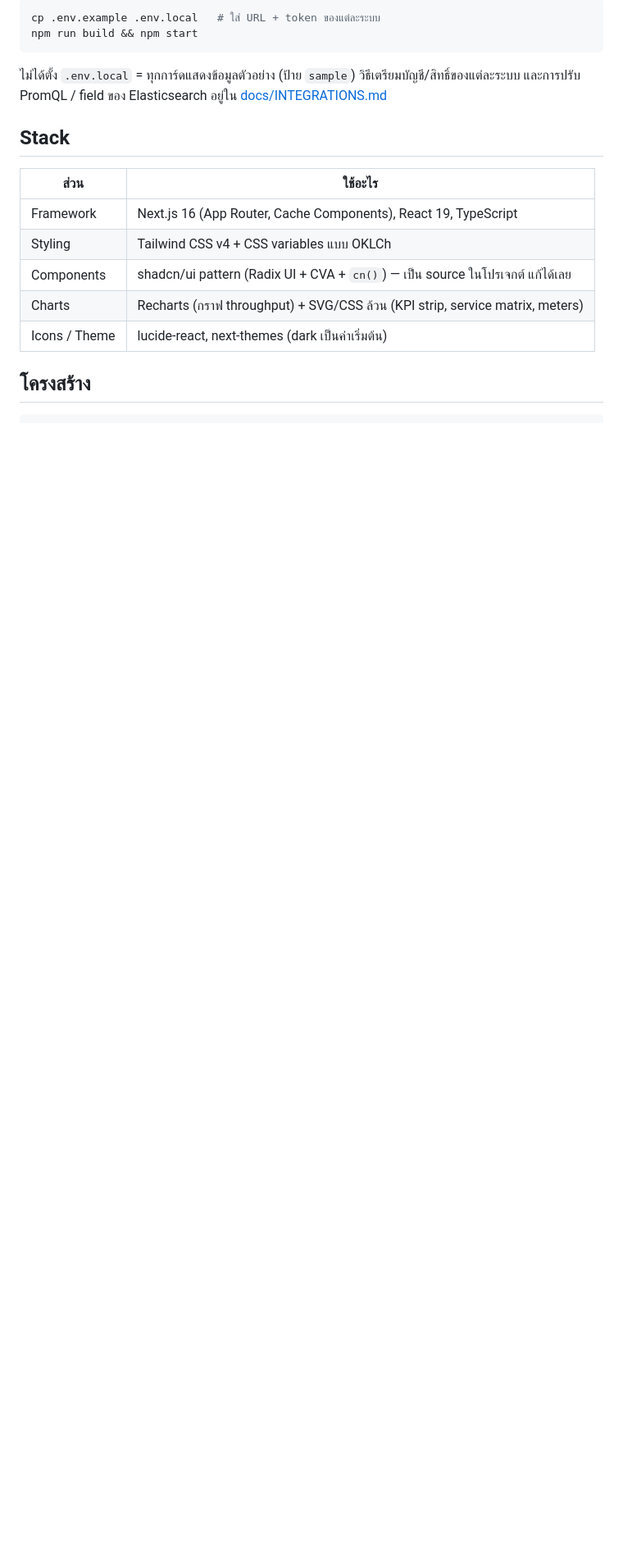
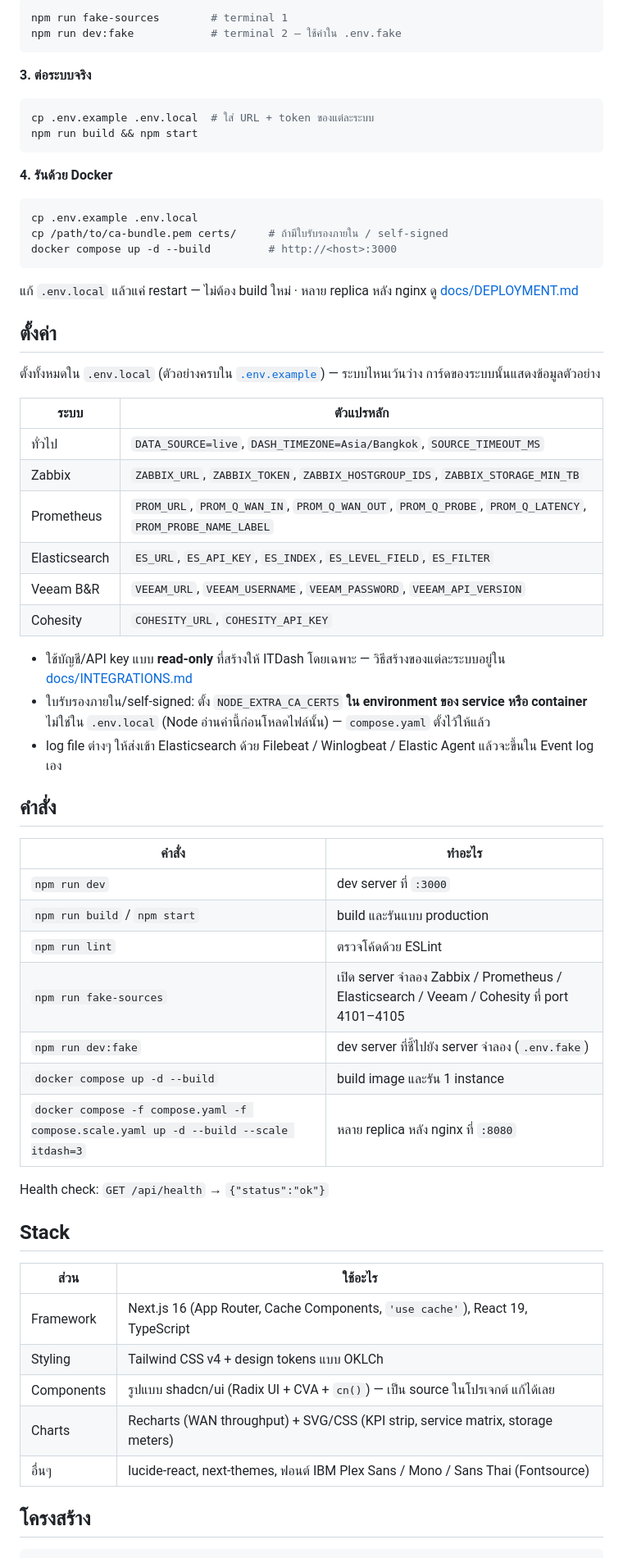
Before and after one commit to alohabyu/ITDash, a Markdown page: README.md, the part around one of its changes. Shown at 82% size. GitHub-like rendering; blank space fills up the shorter version.

````diff
--- a/README.md
+++ b/README.md
@@ -19,21 +46,67 @@ docker compose up -d --build # หรือรันด้วย Docker (docs/DE
 
 ```bash
-cp .env.example .env.local   # ใส่ URL + token ของแต่ละระบบ
+npm run fake-sources        # terminal 1
+npm run dev:fake            # terminal 2 — ใช้ค่าใน .env.fake
+```
+
+**3. ต่อระบบจริง**
+
+```bash
+cp .env.example .env.local  # ใส่ URL + token ของแต่ละระบบ
 npm run build && npm start
 ```
 
-ไม่ได้ตั้ง `.env.local` = ทุกการ์ดแสดงข้อมูลตัวอย่าง (ป้าย `sample`)
-วิธีเตรียมบัญชี/สิทธิ์ของแต่ละระบบ และการปรับ PromQL / field ของ Elasticsearch อยู่ใน [docs/INTEGRATIONS.md](docs/INTEGRATIONS.md)
+**4. รันด้วย Docker**
+
+```bash
+cp .env.example .env.local
+cp /path/to/ca-bundle.pem certs/     # ถ้ามีใบรับรองภายใน / self-signed
+docker compose up -d --build         # http://<host>:3000
+```
+
+แก้ `.env.local` แล้วแค่ restart — ไม่ต้อง build ใหม่ · หลาย replica หลัง nginx ดู [docs/DEPLOYMENT.md](docs/DEPLOYMENT.md)
+
+## ตั้งค่า
+
+ตั้งทั้งหมดใน `.env.local` (ตัวอย่างครบใน [`.env.example`](.env.example)) — ระบบไหนเว้นว่าง การ์ดของระบบนั้นแสดงข้อมูลตัวอย่าง
+
+| ระบบ | ตัวแปรหลัก |
+| --- | --- |
+| ทั่วไป | `DATA_SOURCE=live`, `DASH_TIMEZONE=Asia/Bangkok`, `SOURCE_TIMEOUT_MS` |
+| Zabbix | `ZABBIX_URL`, `ZABBIX_TOKEN`, `ZABBIX_HOSTGROUP_IDS`, `ZABBIX_STORAGE_MIN_TB` |
+| Prometheus | `PROM_URL`, `PROM_Q_WAN_IN`, `PROM_Q_WAN_OUT`, `PROM_Q_PROBE`, `PROM_Q_LATENCY`, `PROM_PROBE_NAME_LABEL` |
+| Elasticsearch | `ES_URL`, `ES_API_KEY`, `ES_INDEX`, `ES_LEVEL_FIELD`, `ES_FILTER` |
+| Veeam B&R | `VEEAM_URL`, `VEEAM_USERNAME`, `VEEAM_PASSWORD`, `VEEAM_API_VERSION` |
+| Cohesity | `COHESITY_URL`, `COHESITY_API_KEY` |
+
+- ใช้บัญชี/API key แบบ **read-only** ที่สร้างให้ ITDash โดยเฉพาะ — วิธีสร้างของแต่ละระบบอยู่ใน [docs/INTEGRATIONS.md](docs/INTEGRATIONS.md)
+- ใบรับรองภายใน/self-signed: ตั้ง `NODE_EXTRA_CA_CERTS` **ใน environment ของ service หรือ container** ไม่ใช่ใน `.env.local`
+  (Node อ่านค่านี้ก่อนโหลดไฟล์นั้น) — `compose.yaml` ตั้งไว้ให้แล้ว
+- log file ต่างๆ ให้ส่งเข้า Elasticsearch ด้วย Filebeat / Winlogbeat / Elastic Agent แล้วจะขึ้นใน Event log เอง
+
+## คำสั่ง
+
+| คำสั่ง | ทำอะไร |
+| --- | --- |
+| `npm run dev` | dev server ที่ `:3000` |
+| `npm run build` / `npm start` | build และรันแบบ production |
+| `npm run lint` | ตรวจโค้ดด้วย ESLint |
+| `npm run fake-sources` | เปิด server จำลอง Zabbix / Prometheus / Elasticsearch / Veeam / Cohesity ที่ port 4101–4105 |
+| `npm run dev:fake` | dev server ที่ชี้ไปยัง server จำลอง (`.env.fake`) |
+| `docker compose up -d --build` | build image และรัน 1 instance |
+| `docker compose -f compose.yaml -f compose.scale.yaml up -d --build --scale itdash=3` | หลาย replica หลัง nginx ที่ `:8080` |
+
+Health check: `GET /api/health` → `{"status":"ok"}`
 
 ## Stack
 
 | ส่วน | ใช้อะไร |
 | --- | --- |
-| Framework | Next.js 16 (App Router, Cache Components), React 19, TypeScript |
-| Styling | Tailwind CSS v4 + CSS variables แบบ OKLCh |
-| Components | shadcn/ui pattern (Radix UI + CVA + `cn()`) — เป็น source ในโปรเจกต์ แก้ได้เลย |
-| Charts | Recharts (กราฟ throughput) + SVG/CSS ล้วน (KPI strip, service matrix, meters) |
-| Icons / Theme | lucide-react, next-themes (dark เป็นค่าเริ่มต้น) |
+| Framework | Next.js 16 (App Router, Cache Components, `'use cache'`), React 19, TypeScript |
+| Styling | Tailwind CSS v4 + design tokens แบบ OKLCh |
+| Components | รูปแบบ shadcn/ui (Radix UI + CVA + `cn()`) — เป็น source ในโปรเจกต์ แก้ได้เลย |
+| Charts | Recharts (WAN throughput) + SVG/CSS (KPI strip, service matrix, storage meters) |
+| อื่นๆ | lucide-react, next-themes, ฟอนต์ IBM Plex Sans / Mono / Sans Thai (Fontsource) |
 
 ## โครงสร้าง
 
````
Also changed, not shown: other parts of README.md (+78 -42 lines), docs/images/overview-dark.png (added).
